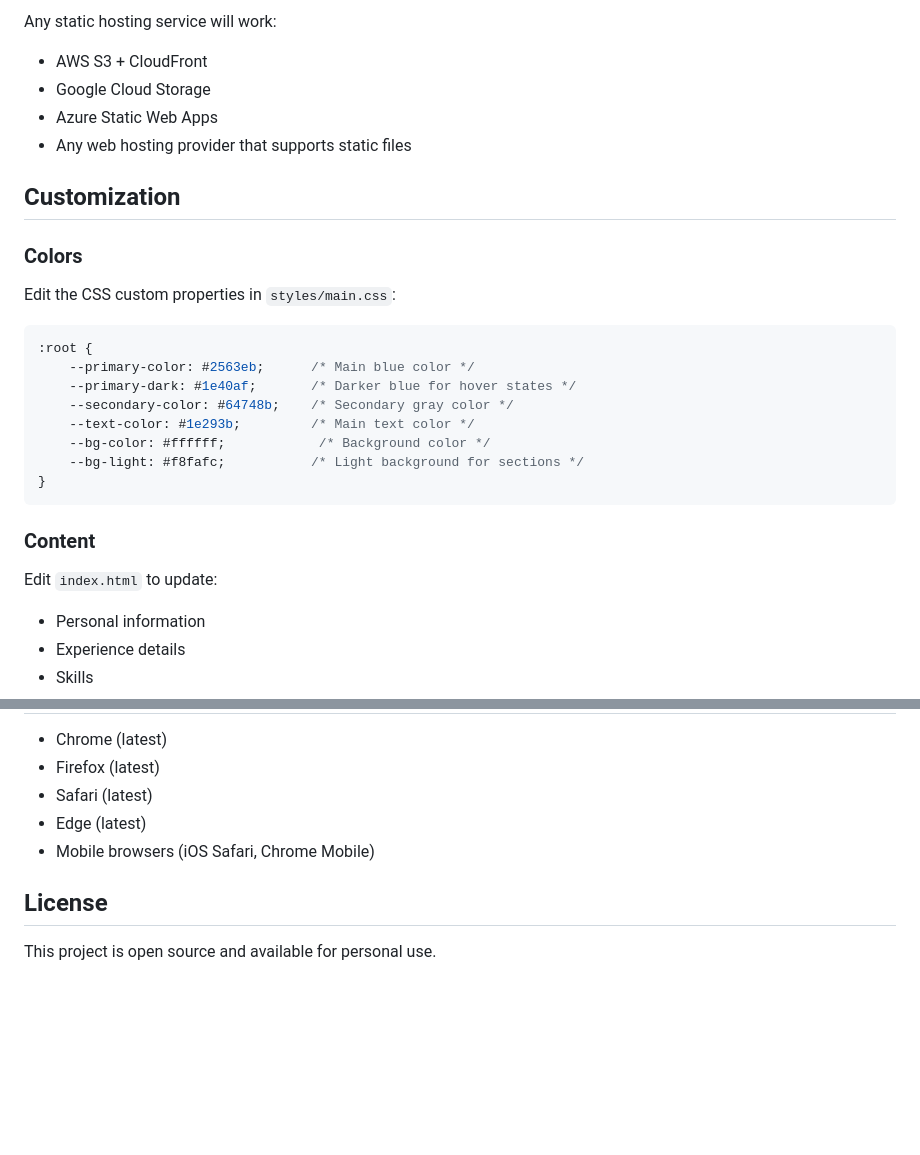
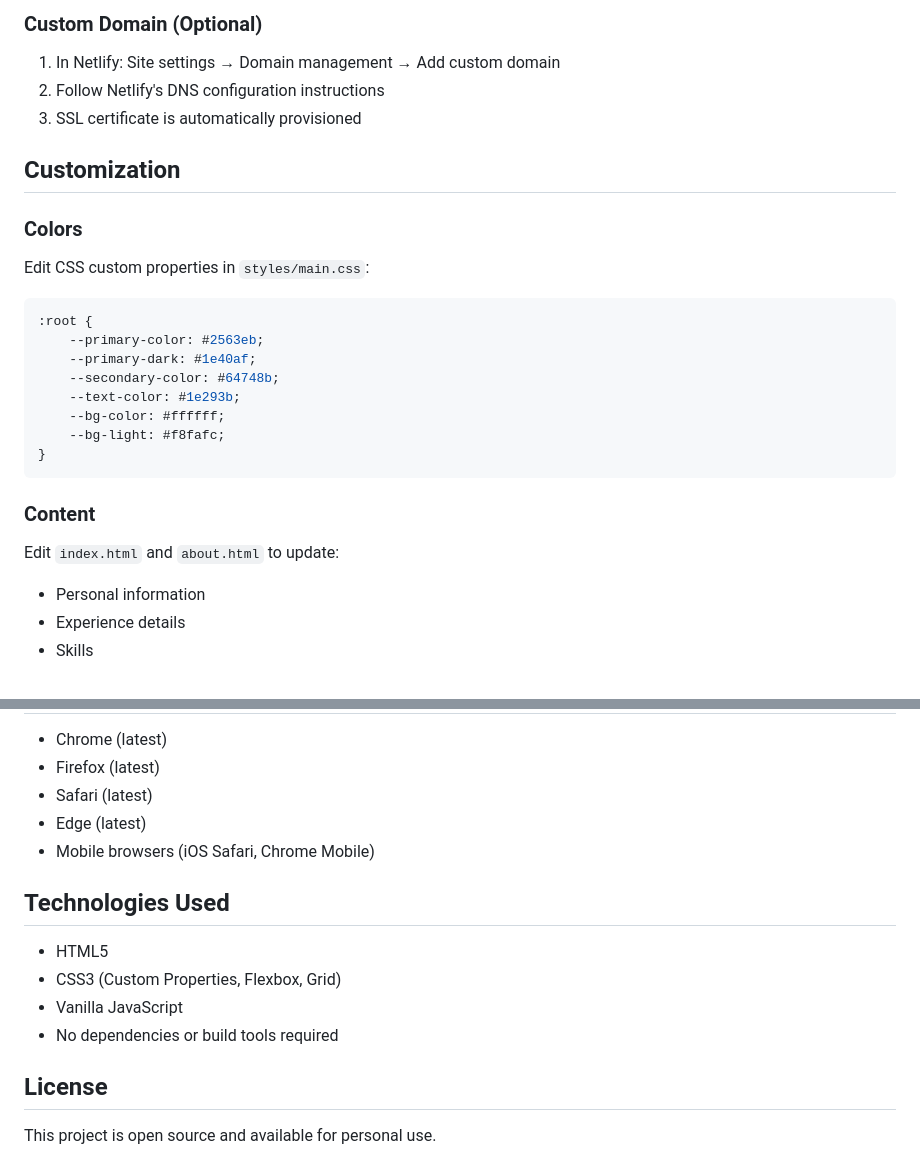
Before and after one commit to techdev400-star/MyPortfolioWebsite, a Markdown page: README.md, 2 parts joined by grey strips. GitHub-like rendering; blank space fills up the shorter version.

````diff
--- a/README.md
+++ b/README.md
@@ -81,30 +83,30 @@ Then open `http://localhost:8000` in your browser.
 
-Any static hosting service will work:
-- AWS S3 + CloudFront
-- Google Cloud Storage
-- Azure Static Web Apps
-- Any web hosting provider that supports static files
+### Custom Domain (Optional)
+
+1. In Netlify: Site settings → Domain management → Add custom domain
+2. Follow Netlify's DNS configuration instructions
+3. SSL certificate is automatically provisioned
 
 ## Customization
 
 ### Colors
 
-Edit the CSS custom properties in `styles/main.css`:
+Edit CSS custom properties in `styles/main.css`:
 
 ```css
 :root {
-    --primary-color: #2563eb;      /* Main blue color */
-    --primary-dark: #1e40af;       /* Darker blue for hover states */
-    --secondary-color: #64748b;    /* Secondary gray color */
-    --text-color: #1e293b;         /* Main text color */
-    --bg-color: #ffffff;            /* Background color */
-    --bg-light: #f8fafc;           /* Light background for sections */
+    --primary-color: #2563eb;
+    --primary-dark: #1e40af;
+    --secondary-color: #64748b;
+    --text-color: #1e293b;
+    --bg-color: #ffffff;
+    --bg-light: #f8fafc;
 }
 ```
 
 ### Content
 
-Edit `index.html` to update:
+Edit `index.html` and `about.html` to update:
 - Personal information
 - Experience details
 - Skills
@@ -120,6 +122,13 @@ Edit `index.html` to update:
 - Edge (latest)
 - Mobile browsers (iOS Safari, Chrome Mobile)
 
+## Technologies Used
+
+- HTML5
+- CSS3 (Custom Properties, Flexbox, Grid)
+- Vanilla JavaScript
+- No dependencies or build tools required
+
 ## License
 
 This project is open source and available for personal use.
````
Also changed, not shown: other parts of README.md (+33 -31 lines).
